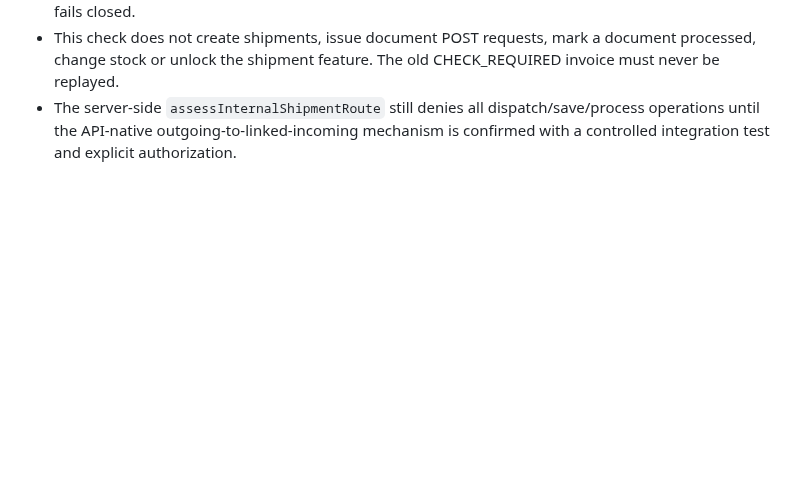
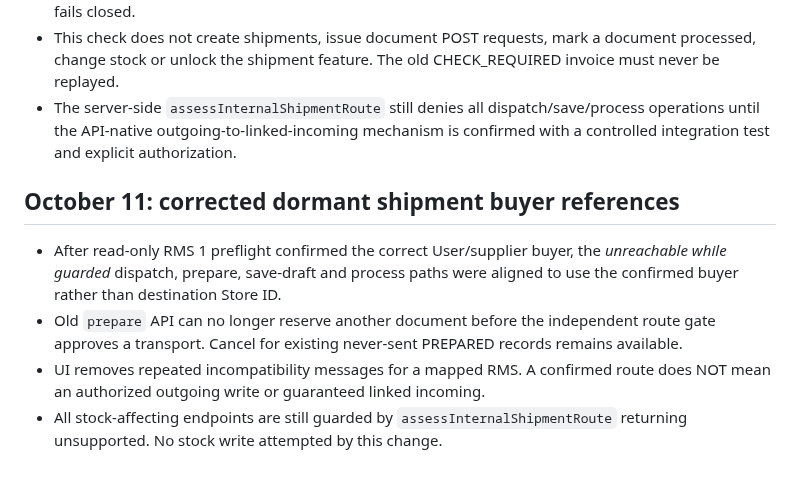
Before and after one commit to Anar044/anarsystem, a Markdown page: INTERNAL_ORDERS_RMS.md, the part around the change. GitHub-like rendering; blank space fills up the shorter version.

Commit message:
Document dormant shipment buyer fix and legacy prepare protection

```diff
--- a/INTERNAL_ORDERS_RMS.md
+++ b/INTERNAL_ORDERS_RMS.md
@@ -139,3 +139,10 @@ Run `node --test tests/internal-shipment-core.test.mjs`; it checks package/base-
 - The preflight reports the proposed `defaultStoreId`, **supplier** `counteragentId`, recipient store and incoming supplier. The browser cannot supply these IDs. Missing/stale mapping or vanished suppliers fails closed.
 - This check does not create shipments, issue document POST requests, mark a document processed, change stock or unlock the shipment feature. The old CHECK_REQUIRED invoice must never be replayed.
 - The server-side `assessInternalShipmentRoute` still denies all dispatch/save/process operations until the API-native outgoing-to-linked-incoming mechanism is confirmed with a controlled integration test and explicit authorization.
+
+## October 11: corrected dormant shipment buyer references
+
+- After read-only RMS 1 preflight confirmed the correct User/supplier buyer, the *unreachable while guarded* dispatch, prepare, save-draft and process paths were aligned to use the confirmed buyer rather than destination Store ID.
+- Old `prepare` API can no longer reserve another document before the independent route gate approves a transport. Cancel for existing never-sent PREPARED records remains available.
+- UI removes repeated incompatibility messages for a mapped RMS. A confirmed route does NOT mean an authorized outgoing write or guaranteed linked incoming.
+- All stock-affecting endpoints are still guarded by `assessInternalShipmentRoute` returning unsupported. No stock write attempted by this change.
```
